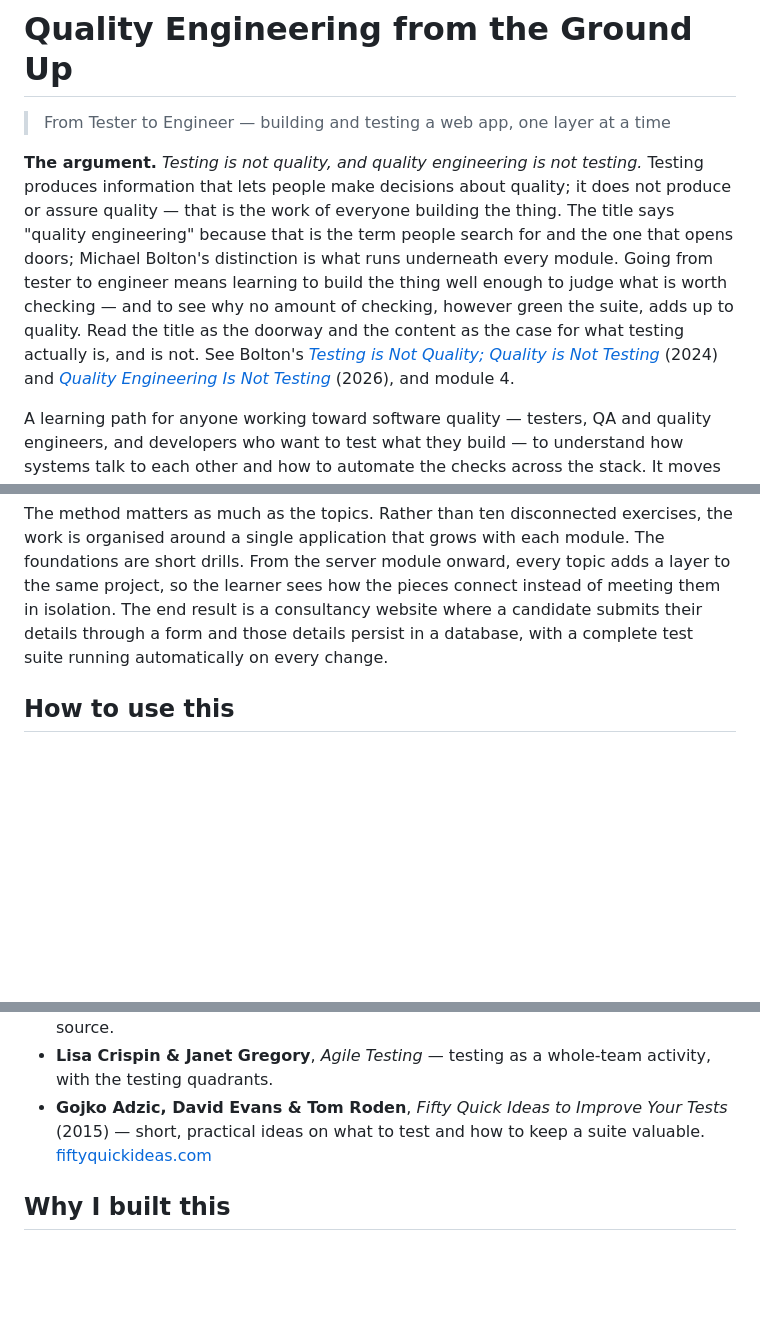
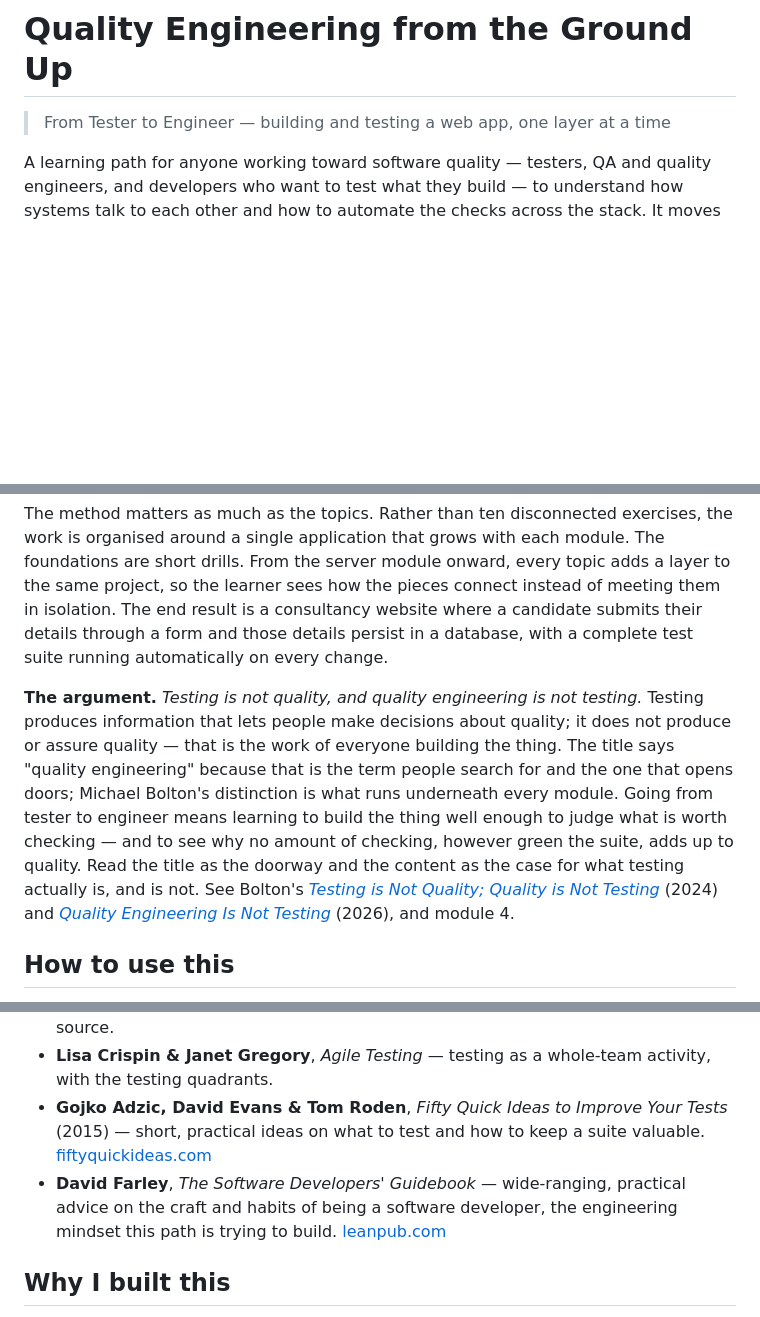
Before and after one commit to asoaresbb/qa-learning-path, a Markdown page: README.md, 3 parts joined by grey strips. Rendered like a GitHub page; blank space fills up the shorter version.

Commit message:
docs: reorder intro so the Bolton thesis lands after orientation, add Farley
The argument paragraph opened too cold right after the subtitle; move it
below the what/where/how so the reader is oriented before the thesis.
Add David Farley's The Software Developers' Guidebook to further reading.

```diff
--- a/README.md
+++ b/README.md
@@ -1,14 +1,14 @@
 # Quality Engineering from the Ground Up
 
 > From Tester to Engineer — building and testing a web app, one layer at a time
-
-**The argument.** *Testing is not quality, and quality engineering is not testing.* Testing produces information that lets people make decisions about quality; it does not produce or assure quality — that is the work of everyone building the thing. The title says "quality engineering" because that is the term people search for and the one that opens doors; Michael Bolton's distinction is what runs underneath every module. Going from tester to engineer means learning to build the thing well enough to judge what is worth checking — and to see why no amount of checking, however green the suite, adds up to quality. Read the title as the doorway and the content as the case for what testing actually is, and is not. See Bolton's *[Testing is Not Quality; Quality is Not Testing](https://developsense.com/blog/2024/10/testing-is-not-quality-quality-is-not-testing)* (2024) and *[Quality Engineering Is Not Testing](https://developsense.com/blog/2026/04/quality-engineering-is-not-testing)* (2026), and module 4.
 
 A learning path for anyone working toward software quality — testers, QA and quality engineers, and developers who want to test what they build — to understand how systems talk to each other and how to automate the checks across the stack. It moves from the ground up, starting with the environment everything runs on and ending with a full application that the learner has built and tested themselves.
 
 **Where it leads.** The same foundation opens several doors — automation or QA engineer, SDET, or a move into development proper. You finish able to *build* a system and to *test* it, which is the ground all of those roles stand on.
 
 The method matters as much as the topics. Rather than ten disconnected exercises, the work is organised around a single application that grows with each module. The foundations are short drills. From the server module onward, every topic adds a layer to the same project, so the learner sees how the pieces connect instead of meeting them in isolation. The end result is a consultancy website where a candidate submits their details through a form and those details persist in a database, with a complete test suite running automatically on every change.
+
+**The argument.** *Testing is not quality, and quality engineering is not testing.* Testing produces information that lets people make decisions about quality; it does not produce or assure quality — that is the work of everyone building the thing. The title says "quality engineering" because that is the term people search for and the one that opens doors; Michael Bolton's distinction is what runs underneath every module. Going from tester to engineer means learning to build the thing well enough to judge what is worth checking — and to see why no amount of checking, however green the suite, adds up to quality. Read the title as the doorway and the content as the case for what testing actually is, and is not. See Bolton's *[Testing is Not Quality; Quality is Not Testing](https://developsense.com/blog/2024/10/testing-is-not-quality-quality-is-not-testing)* (2024) and *[Quality Engineering Is Not Testing](https://developsense.com/blog/2026/04/quality-engineering-is-not-testing)* (2026), and module 4.
 
 ## How to use this
 
@@ -116,6 +116,7 @@ Books that span the whole path rather than a single module (each module has its
 - **Kent Beck**, *Test-Driven Development by Example* — red-green-refactor from the source.
 - **Lisa Crispin & Janet Gregory**, *Agile Testing* — testing as a whole-team activity, with the testing quadrants.
 - **Gojko Adzic, David Evans & Tom Roden**, *Fifty Quick Ideas to Improve Your Tests* (2015) — short, practical ideas on what to test and how to keep a suite valuable. [fiftyquickideas.com](https://www.fiftyquickideas.com/)
+- **David Farley**, *The Software Developers' Guidebook* — wide-ranging, practical advice on the craft and habits of being a software developer, the engineering mindset this path is trying to build. [leanpub.com](https://leanpub.com/softwaredevelopersguidebook)
 
 ## Why I built this
 
```
